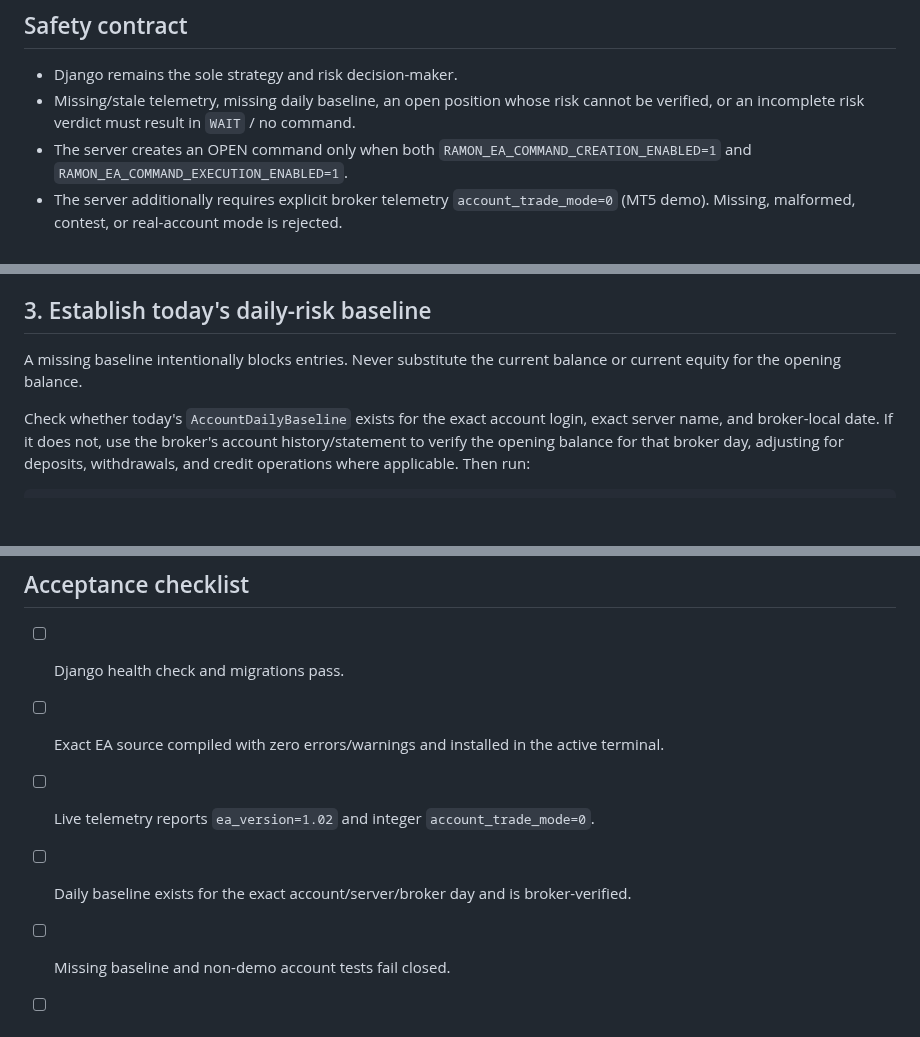
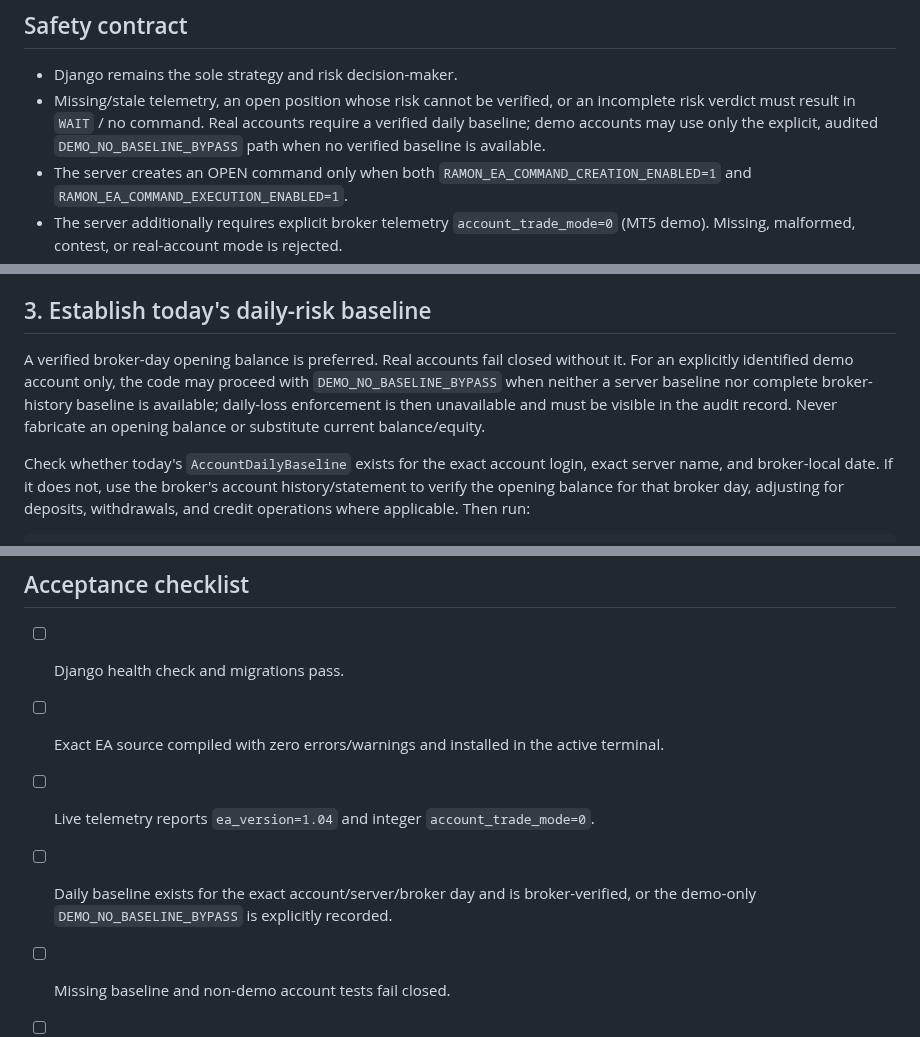
Before and after one commit to amiradmin/ramon-ai-trader, a Markdown page: docs/operations/demo-trading-activation.md, 3 parts joined by grey strips. Drawn GitHub-style; blank space fills up the shorter version.

Commit message:
Clarify demo-only daily baseline bypass in runbook

```diff
--- a/docs/operations/demo-trading-activation.md
+++ b/docs/operations/demo-trading-activation.md
@@ -5,7 +5,7 @@ This runbook covers the guarded Django-to-MT5 command path. It does not guarante
 ## Safety contract
 
 - Django remains the sole strategy and risk decision-maker.
-- Missing/stale telemetry, missing daily baseline, an open position whose risk cannot be verified, or an incomplete risk verdict must result in `WAIT` / no command.
+- Missing/stale telemetry, an open position whose risk cannot be verified, or an incomplete risk verdict must result in `WAIT` / no command. Real accounts require a verified daily baseline; demo accounts may use only the explicit, audited `DEMO_NO_BASELINE_BYPASS` path when no verified baseline is available.
 - The server creates an OPEN command only when both `RAMON_EA_COMMAND_CREATION_ENABLED=1` and `RAMON_EA_COMMAND_EXECUTION_ENABLED=1`.
 - The server additionally requires explicit broker telemetry `account_trade_mode=0` (MT5 demo). Missing, malformed, contest, or real-account mode is rejected.
 - The EA must have `EnableCommandExecution=true` for execution, and its own `SafeOpen` guard independently rejects non-demo accounts, disabled terminal/EA trading, invalid volume, wide spread, invalid SL/TP, and per-order loss above `MaxRiskMoney`.
@@ -38,7 +38,7 @@ The EA must send the exact broker server name, broker-local date, account trade
 
 ## 3. Establish today's daily-risk baseline
 
-A missing baseline intentionally blocks entries. Never substitute the current balance or current equity for the opening balance.
+A verified broker-day opening balance is preferred. Real accounts fail closed without it. For an explicitly identified demo account only, the code may proceed with `DEMO_NO_BASELINE_BYPASS` when neither a server baseline nor complete broker-history baseline is available; daily-loss enforcement is then unavailable and must be visible in the audit record. Never fabricate an opening balance or substitute current balance/equity.
 
 Check whether today's `AccountDailyBaseline` exists for the exact account login, exact server name, and broker-local date. If it does not, use the broker's account history/statement to verify the opening balance for that broker day, adjusting for deposits, withdrawals, and credit operations where applicable. Then run:
 
@@ -96,8 +96,8 @@ If any step fails, use the returned reason code and fix that prerequisite. Do no
 
 - [ ] Django health check and migrations pass.
 - [ ] Exact EA source compiled with zero errors/warnings and installed in the active terminal.
-- [ ] Live telemetry reports `ea_version=1.02` and integer `account_trade_mode=0`.
-- [ ] Daily baseline exists for the exact account/server/broker day and is broker-verified.
+- [ ] Live telemetry reports `ea_version=1.04` and integer `account_trade_mode=0`.
+- [ ] Daily baseline exists for the exact account/server/broker day and is broker-verified, or the demo-only `DEMO_NO_BASELINE_BYPASS` is explicitly recorded.
 - [ ] Missing baseline and non-demo account tests fail closed.
 - [ ] Both server command flags and EA execution input are enabled only for the intended demo test.
 - [ ] A real strategy/risk-approved demo signal creates one command and the EA acknowledges the broker result.
```
